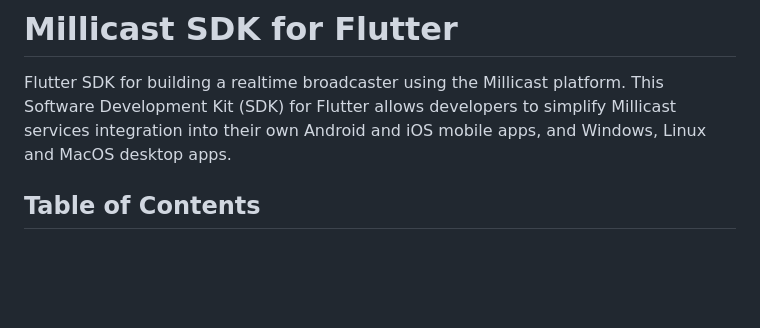
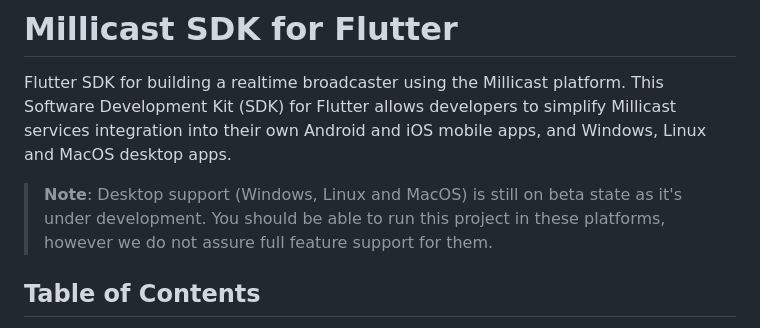
Before and after one commit to millicast/flutter-sdk, a Markdown page: README.md, the part around the change. Rendered like a GitHub page; blank space fills up the shorter version.

Commit message:
Desktop support beta note

```diff
--- a/README.md
+++ b/README.md
@@ -2,6 +2,8 @@
 
 Flutter SDK for building a realtime broadcaster using the Millicast platform.
 This Software Development Kit (SDK) for Flutter allows developers to simplify Millicast services integration into their own Android and iOS mobile apps, and Windows, Linux and MacOS desktop apps.
+
+> **Note**: Desktop support (Windows, Linux and MacOS) is still on beta state as it's under development. You should be able to run this project in these platforms, however we do not assure full feature support for them.
 
 ## Table of Contents
 
```
